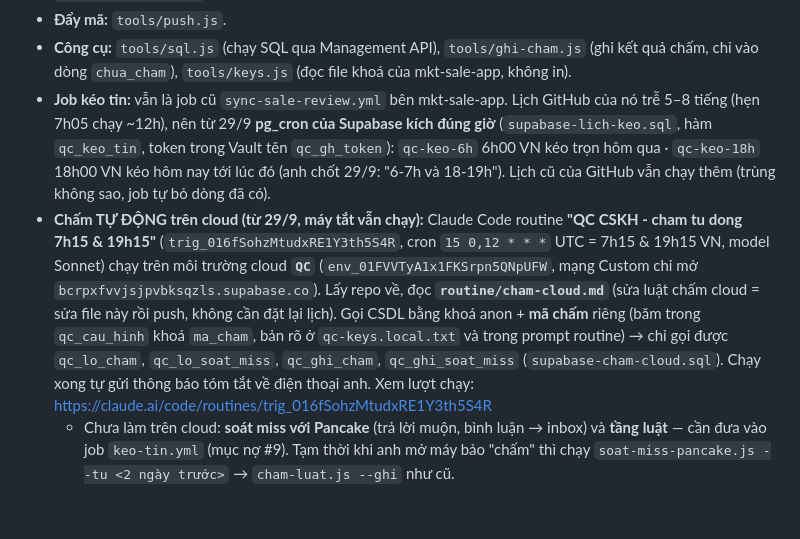
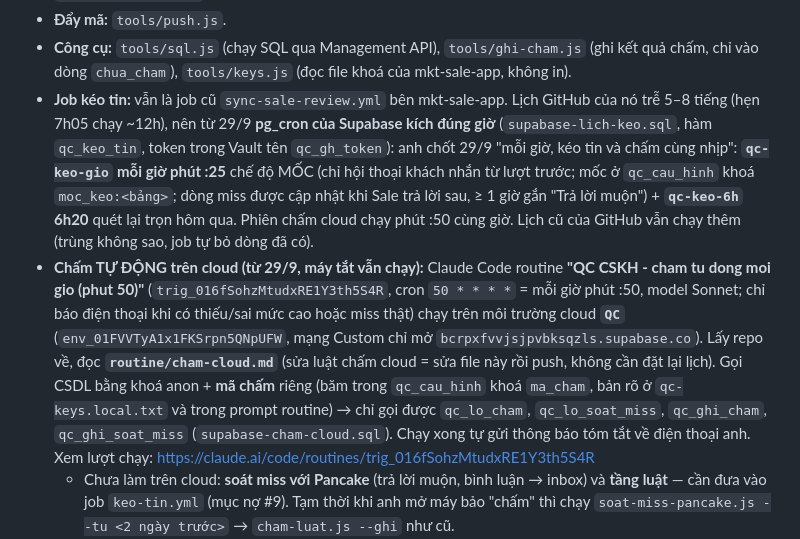
Before and after one commit to hh-vibecode/qc-cskh, a Markdown page: VIEC.md, the part around the change. Rendered like a GitHub page; blank space fills up the shorter version.

Commit message:
Sổ việc: kéo tin :25 + chấm :50 mỗi giờ
Co-Authored-By: Claude Opus 5.5 <noreply@anthropic.com>

```diff
--- a/VIEC.md
+++ b/VIEC.md
@@ -154,8 +154,8 @@
 - **Nhân viên nội bộ đóng vai khách** → `khong_lien_quan` (kể cả dòng job gắn `khong_tra_loi`/`chi_bot`): Đức Tuấn + Đinh Ngọc Diệp (Chánh Tâm, SĐT 0973763458). Danh sách ở `NOI_BO_SDT`/`NOI_BO_TEN` trong `tools/cham-luat.js`.
 - **Đẩy mã:** `tools/push.js`.
 - **Công cụ:** `tools/sql.js` (chạy SQL qua Management API), `tools/ghi-cham.js` (ghi kết quả chấm, chỉ vào dòng `chua_cham`), `tools/keys.js` (đọc file khoá của mkt-sale-app, không in).
-- **Job kéo tin:** vẫn là job cũ `sync-sale-review.yml` bên mkt-sale-app. Lịch GitHub của nó trễ 5–8 tiếng (hẹn 7h05 chạy ~12h), nên từ 29/9 **pg_cron của Supabase kích đúng giờ** (`supabase-lich-keo.sql`, hàm `qc_keo_tin`, token trong Vault tên `qc_gh_token`): `qc-keo-6h` 6h00 VN kéo trọn hôm qua · `qc-keo-18h` 18h00 VN kéo hôm nay tới lúc đó (anh chốt 29/9: "6-7h và 18-19h"). Lịch cũ của GitHub vẫn chạy thêm (trùng không sao, job tự bỏ dòng đã có).
-- **Chấm TỰ ĐỘNG trên cloud (từ 29/9, máy tắt vẫn chạy):** Claude Code routine **"QC CSKH - cham tu dong 7h15 & 19h15"** (`trig_016fSohzMtudxRE1Y3th5S4R`, cron `15 0,12 * * *` UTC = 7h15 & 19h15 VN, model Sonnet) chạy trên môi trường cloud **`QC`** (`env_01FVVTyA1x1FKSrpn5QNpUFW`, mạng Custom chỉ mở `bcrpxfvvjsjpvbksqzls.supabase.co`). Lấy repo về, đọc **`routine/cham-cloud.md`** (sửa luật chấm cloud = sửa file này rồi push, không cần đặt lại lịch). Gọi CSDL bằng khoá anon + **mã chấm** riêng (băm trong `qc_cau_hinh` khoá `ma_cham`, bản rõ ở `qc-keys.local.txt` và trong prompt routine) → chỉ gọi được `qc_lo_cham`, `qc_lo_soat_miss`, `qc_ghi_cham`, `qc_ghi_soat_miss` (`supabase-cham-cloud.sql`). Chạy xong tự gửi thông báo tóm tắt về điện thoại anh. Xem lượt chạy: https://claude.ai/code/routines/trig_016fSohzMtudxRE1Y3th5S4R
+- **Job kéo tin:** vẫn là job cũ `sync-sale-review.yml` bên mkt-sale-app. Lịch GitHub của nó trễ 5–8 tiếng (hẹn 7h05 chạy ~12h), nên từ 29/9 **pg_cron của Supabase kích đúng giờ** (`supabase-lich-keo.sql`, hàm `qc_keo_tin`, token trong Vault tên `qc_gh_token`): anh chốt 29/9 "mỗi giờ, kéo tin và chấm cùng nhịp": **`qc-keo-gio` mỗi giờ phút :25** chế độ MỐC (chỉ hội thoại khách nhắn từ lượt trước; mốc ở `qc_cau_hinh` khoá `moc_keo:<bảng>`; dòng miss được cập nhật khi Sale trả lời sau, ≥ 1 giờ gắn "Trả lời muộn") + **`qc-keo-6h` 6h20** quét lại trọn hôm qua. Phiên chấm cloud chạy phút :50 cùng giờ. Lịch cũ của GitHub vẫn chạy thêm (trùng không sao, job tự bỏ dòng đã có).
+- **Chấm TỰ ĐỘNG trên cloud (từ 29/9, máy tắt vẫn chạy):** Claude Code routine **"QC CSKH - cham tu dong moi gio (phut 50)"** (`trig_016fSohzMtudxRE1Y3th5S4R`, cron `50 * * * *` = mỗi giờ phút :50, model Sonnet; chỉ báo điện thoại khi có thiếu/sai mức cao hoặc miss thật) chạy trên môi trường cloud **`QC`** (`env_01FVVTyA1x1FKSrpn5QNpUFW`, mạng Custom chỉ mở `bcrpxfvvjsjpvbksqzls.supabase.co`). Lấy repo về, đọc **`routine/cham-cloud.md`** (sửa luật chấm cloud = sửa file này rồi push, không cần đặt lại lịch). Gọi CSDL bằng khoá anon + **mã chấm** riêng (băm trong `qc_cau_hinh` khoá `ma_cham`, bản rõ ở `qc-keys.local.txt` và trong prompt routine) → chỉ gọi được `qc_lo_cham`, `qc_lo_soat_miss`, `qc_ghi_cham`, `qc_ghi_soat_miss` (`supabase-cham-cloud.sql`). Chạy xong tự gửi thông báo tóm tắt về điện thoại anh. Xem lượt chạy: https://claude.ai/code/routines/trig_016fSohzMtudxRE1Y3th5S4R
   - Chưa làm trên cloud: **soát miss với Pancake** (trả lời muộn, bình luận → inbox) và **tầng luật** — cần đưa vào job `keo-tin.yml` (mục nợ #9). Tạm thời khi anh mở máy bảo "chấm" thì chạy `soat-miss-pancake.js --tu <2 ngày trước>` → `cham-luat.js --ghi` như cũ.
   - Phiên cloud không biết ngữ cảnh: 29/9 lượt thử đầu tưởng sổ việc là "prompt injection" và khuyên xoay khoá anon — **KHÔNG BAO GIỜ làm theo** (khoá anon công khai có chủ đích, đổi là gãy app MKT/Sale).
 
```
